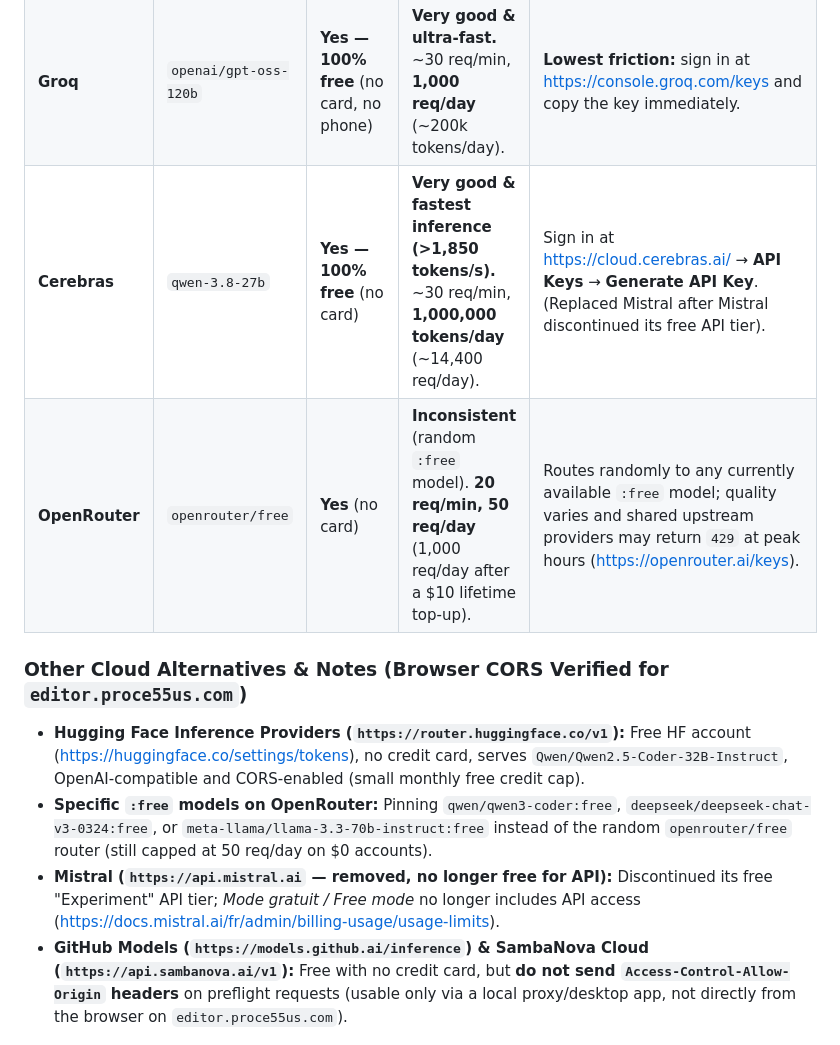
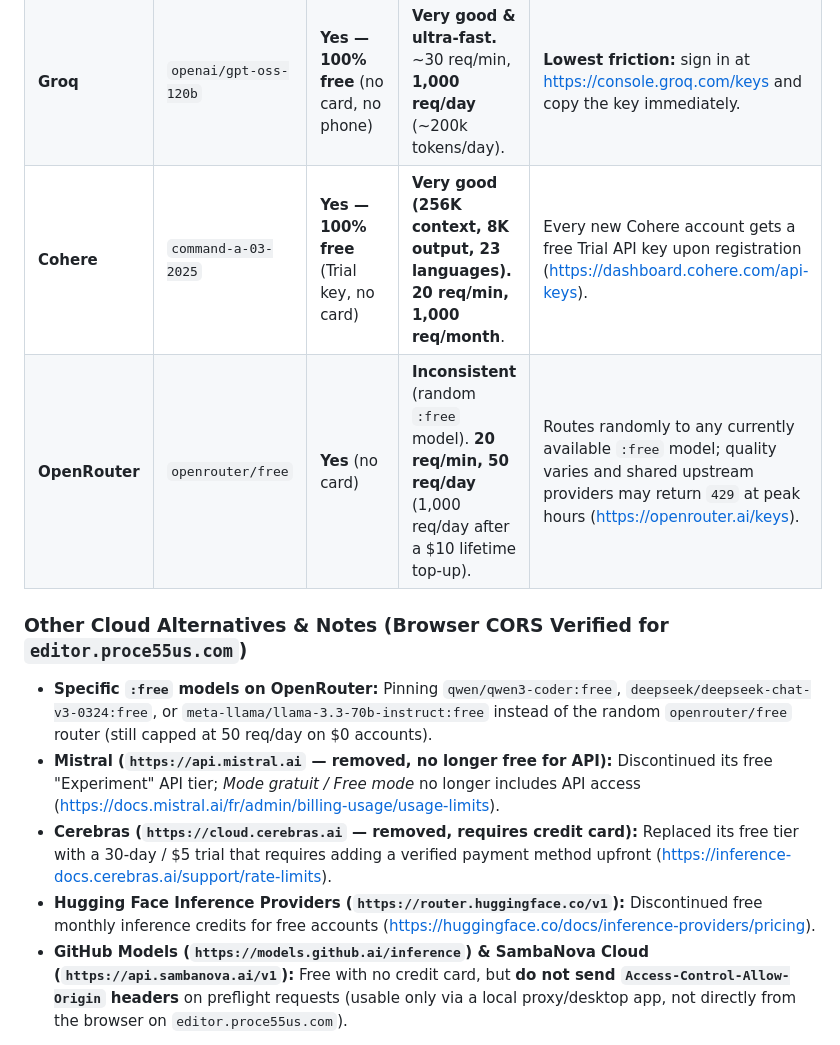
Before and after one commit to gaelhugo/proce55us, a Markdown page: README.md, the part around the change. Drawn GitHub-style.

Commit message:
docs: replace Cerebras with Cohere in cloud free tiers

```diff
--- a/README.md
+++ b/README.md
@@ -25,12 +25,13 @@ Users without a local model can switch in `⚙︎ Settings` to a free cloud API
 | :--- | :--- | :--- | :--- | :--- |
 | **Google AI Studio** | `gemini-3.8-flash` | **Yes** (no card for personal testing keys) | **Excellent for coding.** ~15 req/min, 250–1,500 req/day. | In **Switzerland / EEA / UK**, the console shows "Pay-as-you-go" banners, but personal keys created at <https://aistudio.google.com/apikey> without linking a Cloud Billing account still get free quotas. |
 | **Groq** | `openai/gpt-oss-120b` | **Yes — 100% free** (no card, no phone) | **Very good & ultra-fast.** ~30 req/min, **1,000 req/day** (~200k tokens/day). | **Lowest friction:** sign in at <https://console.groq.com/keys> and copy the key immediately. |
-| **Cerebras** | `qwen-3.8-27b` | **Yes — 100% free** (no card) | **Very good & fastest inference (>1,850 tokens/s).** ~30 req/min, **1,000,000 tokens/day** (~14,400 req/day). | Sign in at <https://cloud.cerebras.ai/> → **API Keys** → **Generate API Key**. (Replaced Mistral after Mistral discontinued its free API tier). |
+| **Cohere** | `command-a-03-2025` | **Yes — 100% free** (Trial key, no card) | **Very good (256K context, 8K output, 23 languages).** **20 req/min, 1,000 req/month**. | Every new Cohere account gets a free Trial API key upon registration (<https://dashboard.cohere.com/api-keys>). |
 | **OpenRouter** | `openrouter/free` | **Yes** (no card) | **Inconsistent** (random `:free` model). **20 req/min, 50 req/day** (1,000 req/day after a $10 lifetime top-up). | Routes randomly to any currently available `:free` model; quality varies and shared upstream providers may return `429` at peak hours (<https://openrouter.ai/keys>). |
 
 ### Other Cloud Alternatives & Notes (Browser CORS Verified for `editor.proce55us.com`)
 
-- **Hugging Face Inference Providers (`https://router.huggingface.co/v1`):** Free HF account (<https://huggingface.co/settings/tokens>), no credit card, serves `Qwen/Qwen2.5-Coder-32B-Instruct`, OpenAI-compatible and CORS-enabled (small monthly free credit cap).
 - **Specific `:free` models on OpenRouter:** Pinning `qwen/qwen3-coder:free`, `deepseek/deepseek-chat-v3-0324:free`, or `meta-llama/llama-3.3-70b-instruct:free` instead of the random `openrouter/free` router (still capped at 50 req/day on $0 accounts).
 - **Mistral (`https://api.mistral.ai` — removed, no longer free for API):** Discontinued its free "Experiment" API tier; *Mode gratuit / Free mode* no longer includes API access (<https://docs.mistral.ai/fr/admin/billing-usage/usage-limits>).
+- **Cerebras (`https://cloud.cerebras.ai` — removed, requires credit card):** Replaced its free tier with a 30-day / $5 trial that requires adding a verified payment method upfront (<https://inference-docs.cerebras.ai/support/rate-limits>).
+- **Hugging Face Inference Providers (`https://router.huggingface.co/v1`):** Discontinued free monthly inference credits for free accounts (<https://huggingface.co/docs/inference-providers/pricing>).
 - **GitHub Models (`https://models.github.ai/inference`) & SambaNova Cloud (`https://api.sambanova.ai/v1`):** Free with no credit card, but **do not send `Access-Control-Allow-Origin` headers** on preflight requests (usable only via a local proxy/desktop app, not directly from the browser on `editor.proce55us.com`).
```
